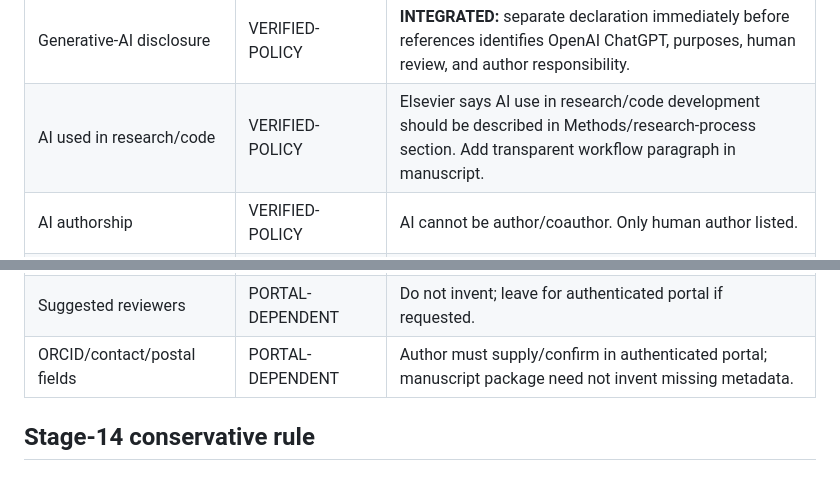
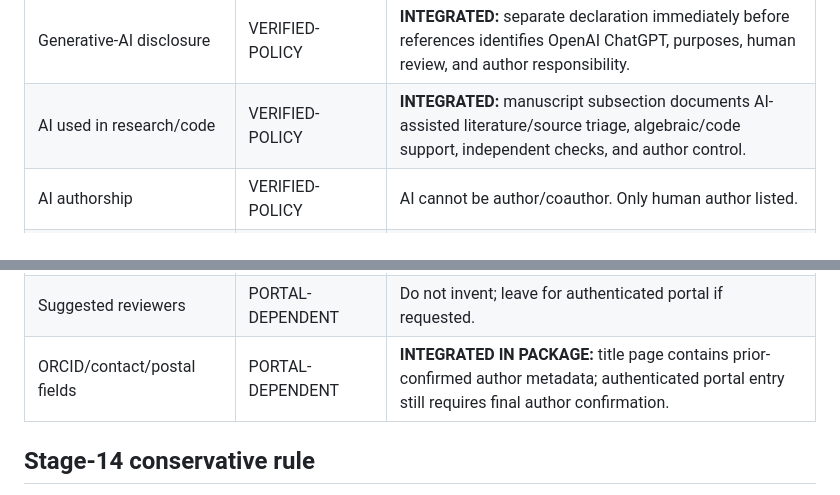
Before and after one commit to ryotamatsuki/shy-stenbacka-2013-customer-recognition-reassessment, a Markdown page: submission/JOURNAL_REQUIREMENTS_IEP.md, 2 parts joined by grey strips. GitHub-like rendering.

Commit message:
stage13: complete requirements-ledger integration flags

```diff
--- a/submission/JOURNAL_REQUIREMENTS_IEP.md
+++ b/submission/JOURNAL_REQUIREMENTS_IEP.md
@@ -25,7 +25,7 @@ Primary target selected at Stage 12.
 | Funding | Conservative submission completeness | **INTEGRATED:** no external funding statement in manuscript/title page/cover letter. |
 | Data availability | Conservative submission completeness | **INTEGRATED:** no external dataset statement plus public reproducibility-repository location. |
 | Generative-AI disclosure | VERIFIED-POLICY | **INTEGRATED:** separate declaration immediately before references identifies OpenAI ChatGPT, purposes, human review, and author responsibility. |
-| AI used in research/code | VERIFIED-POLICY | Elsevier says AI use in research/code development should be described in Methods/research-process section. Add transparent workflow paragraph in manuscript. |
+| AI used in research/code | VERIFIED-POLICY | **INTEGRATED:** manuscript subsection documents AI-assisted literature/source triage, algebraic/code support, independent checks, and author control. |
 | AI authorship | VERIFIED-POLICY | AI cannot be author/coauthor. Only human author listed. |
 | LaTeX source | Elsevier generic + legacy IEP | Editable LaTeX available; initial PDF also reproducibly generated. |
 | Artwork resolution/accessibility | NOT APPLICABLE | No figures/artwork. |
@@ -34,7 +34,7 @@ Primary target selected at Stage 12.
 | Formal-verification scope | PROJECT-SPECIFIC MANDATORY | “proof-critical core” only; no whole-model claim. |
 | Cover letter | Submission-package requirement | **INTEGRATED:** `submission/cover_letter.md` addresses source qualification, model-specific scope, contribution, and IEP fit. |
 | Suggested reviewers | PORTAL-DEPENDENT | Do not invent; leave for authenticated portal if requested. |
-| ORCID/contact/postal fields | PORTAL-DEPENDENT | Author must supply/confirm in authenticated portal; manuscript package need not invent missing metadata. |
+| ORCID/contact/postal fields | PORTAL-DEPENDENT | **INTEGRATED IN PACKAGE:** title page contains prior-confirmed author metadata; authenticated portal entry still requires final author confirmation. |
 
 ## Stage-14 conservative rule
 
```
